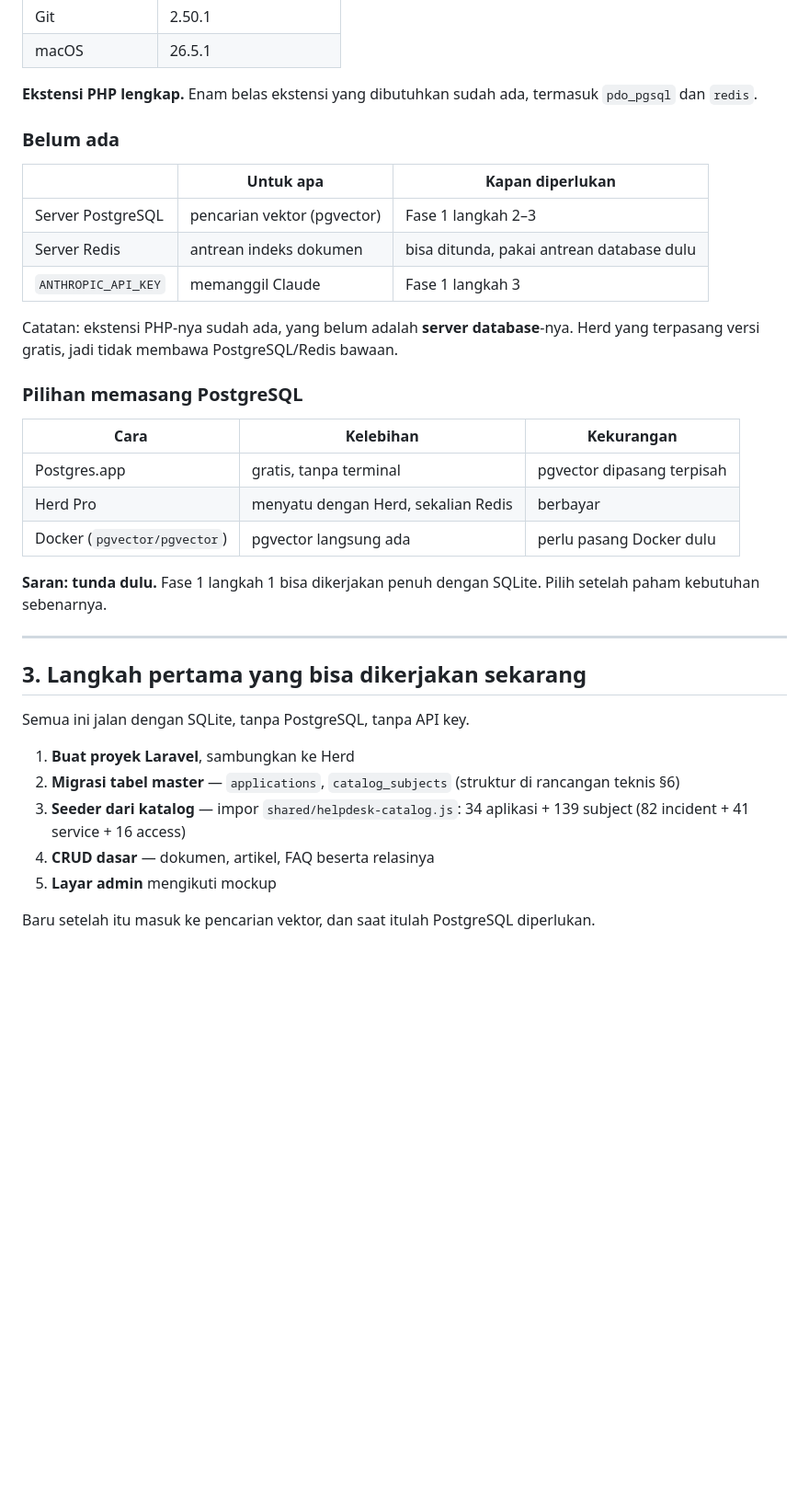
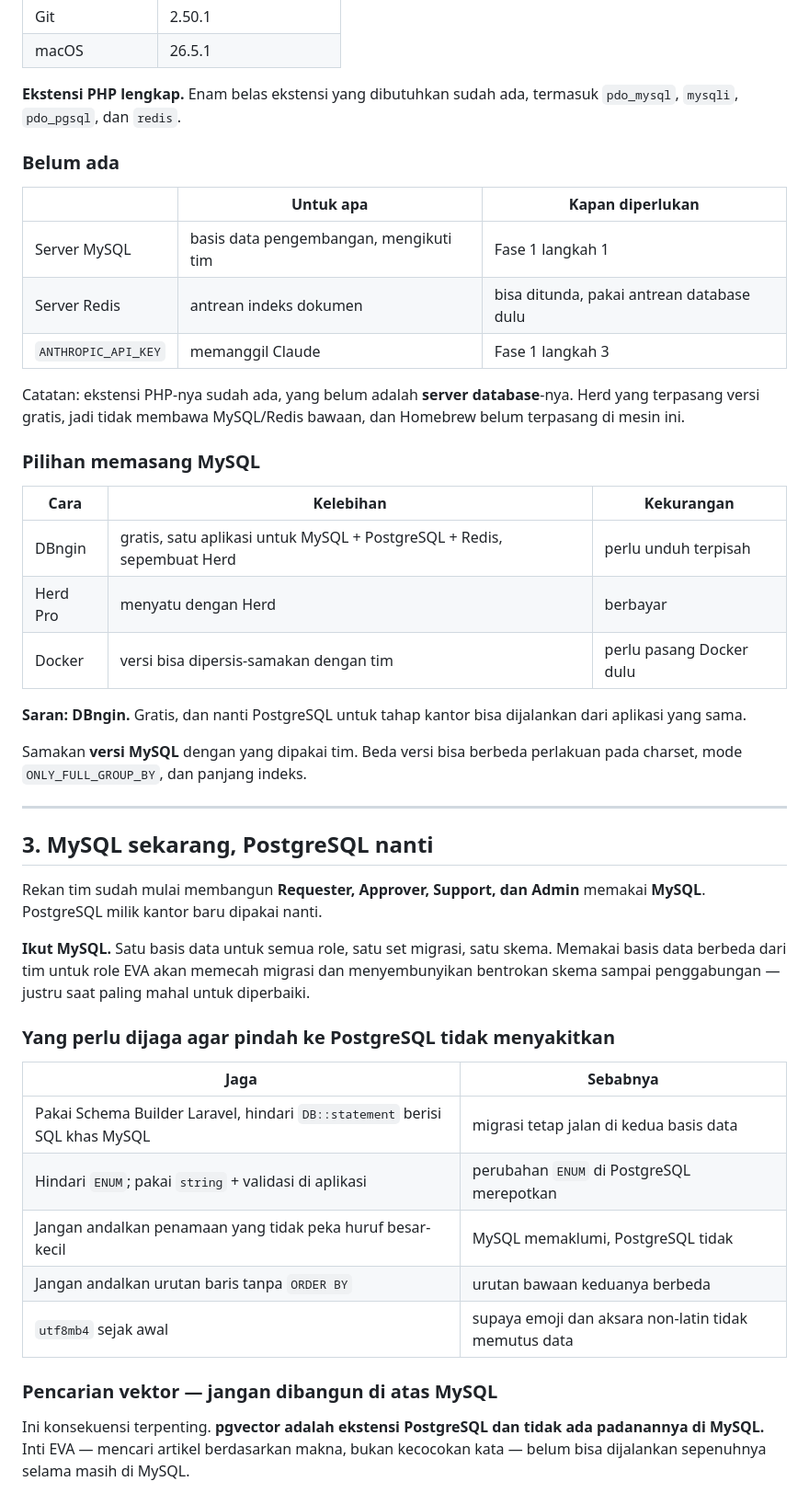
Before and after one commit to fitodanendra/Mockup-Helpdesk-V2, a Markdown page: docs/mulai-development.md, the part around one of its changes. Shown at 92% size. Drawn GitHub-style; blank space fills up the shorter version.

```diff
--- a/docs/mulai-development.md
+++ b/docs/mulai-development.md
@@ -63,43 +63,59 @@ Diperiksa langsung di mesin, bukan asumsi.
 | macOS | 26.5.1 |
 
 **Ekstensi PHP lengkap.** Enam belas ekstensi yang dibutuhkan sudah ada,
-termasuk `pdo_pgsql` dan `redis`.
+termasuk `pdo_mysql`, `mysqli`, `pdo_pgsql`, dan `redis`.
 
 ### Belum ada
 
 | | Untuk apa | Kapan diperlukan |
 |---|---|---|
-| Server PostgreSQL | pencarian vektor (pgvector) | Fase 1 langkah 2–3 |
+| Server MySQL | basis data pengembangan, mengikuti tim | Fase 1 langkah 1 |
 | Server Redis | antrean indeks dokumen | bisa ditunda, pakai antrean database dulu |
 | `ANTHROPIC_API_KEY` | memanggil Claude | Fase 1 langkah 3 |
 
 Catatan: ekstensi PHP-nya sudah ada, yang belum adalah **server database**-nya.
-Herd yang terpasang versi gratis, jadi tidak membawa PostgreSQL/Redis bawaan.
+Herd yang terpasang versi gratis, jadi tidak membawa MySQL/Redis bawaan, dan
+Homebrew belum terpasang di mesin ini.
 
-### Pilihan memasang PostgreSQL
+### Pilihan memasang MySQL
 
 | Cara | Kelebihan | Kekurangan |
 |---|---|---|
-| Postgres.app | gratis, tanpa terminal | pgvector dipasang terpisah |
-| Herd Pro | menyatu dengan Herd, sekalian Redis | berbayar |
-| Docker (`pgvector/pgvector`) | pgvector langsung ada | perlu pasang Docker dulu |
+| DBngin | gratis, satu aplikasi untuk MySQL + PostgreSQL + Redis, sepembuat Herd | perlu unduh terpisah |
+| Herd Pro | menyatu dengan Herd | berbayar |
+| Docker | versi bisa dipersis-samakan dengan tim | perlu pasang Docker dulu |
 
-**Saran: tunda dulu.** Fase 1 langkah 1 bisa dikerjakan penuh dengan SQLite.
-Pilih setelah paham kebutuhan sebenarnya.
+**Saran: DBngin.** Gratis, dan nanti PostgreSQL untuk tahap kantor bisa
+dijalankan dari aplikasi yang sama.
+
+Samakan **versi MySQL** dengan yang dipakai tim. Beda versi bisa berbeda
+perlakuan pada charset, mode `ONLY_FULL_GROUP_BY`, dan panjang indeks.
 
 ---
 
-## 3. Langkah pertama yang bisa dikerjakan sekarang
+## 3. MySQL sekarang, PostgreSQL nanti
 
-Semua ini jalan dengan SQLite, tanpa PostgreSQL, tanpa API key.
+Rekan tim sudah mulai membangun **Requester, Approver, Support, dan Admin**
+memakai **MySQL**. PostgreSQL milik kantor baru dipakai nanti.
 
-1. **Buat proyek Laravel**, sambungkan ke Herd
-2. **Migrasi tabel master** — `applications`, `catalog_subjects`
-   (struktur di rancangan teknis §6)
-3. **Seeder dari katalog** — impor `shared/helpdesk-catalog.js`:
-   34 aplikasi + 139 subject (82 incident + 41 service + 16 access)
-4. **CRUD dasar** — dokumen, artikel, FAQ beserta relasinya
-5. **Layar admin** mengikuti mockup
+**Ikut MySQL.** Satu basis data untuk semua role, satu set migrasi, satu skema.
+Memakai basis data berbeda dari tim untuk role EVA akan memecah migrasi dan
+menyembunyikan bentrokan skema sampai penggabungan — justru saat paling mahal
+untuk diperbaiki.
 
-Baru setelah itu masuk ke pencarian vektor, dan saat itulah PostgreSQL
-diperlukan.
+### Yang perlu dijaga agar pindah ke PostgreSQL tidak menyakitkan
+
+| Jaga | Sebabnya |
+|---|---|
+| Pakai Schema Builder Laravel, hindari `DB::statement` berisi SQL khas MySQL | migrasi tetap jalan di kedua basis data |
+| Hindari `ENUM`; pakai `string` + validasi di aplikasi | perubahan `ENUM` di PostgreSQL merepotkan |
+| Jangan andalkan penamaan yang tidak peka huruf besar-kecil | MySQL memaklumi, PostgreSQL tidak |
+| Jangan andalkan urutan baris tanpa `ORDER BY` | urutan bawaan keduanya berbeda |
+| `utf8mb4` sejak awal | supaya emoji dan aksara non-latin tidak memutus data |
+
+### Pencarian vektor — jangan dibangun di atas MySQL
+
+Ini konsekuensi terpenting. **pgvector adalah ekstensi PostgreSQL dan tidak ada
+padanannya di MySQL.** Inti EVA — mencari artikel berdasarkan makna, bukan
+kecocokan kata — belum bisa dijalankan sepenuhnya selama masih di MySQL.
+
```
Also changed, not shown: other parts of docs/mulai-development.md (+48 -6 lines), docs/eva-rancangan-teknis.md (+10 -5 lines).
